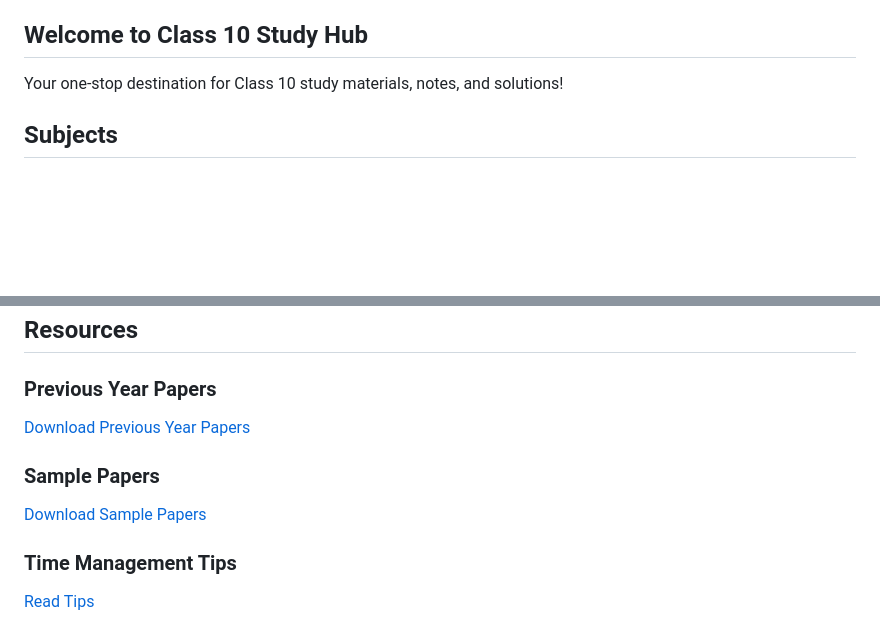
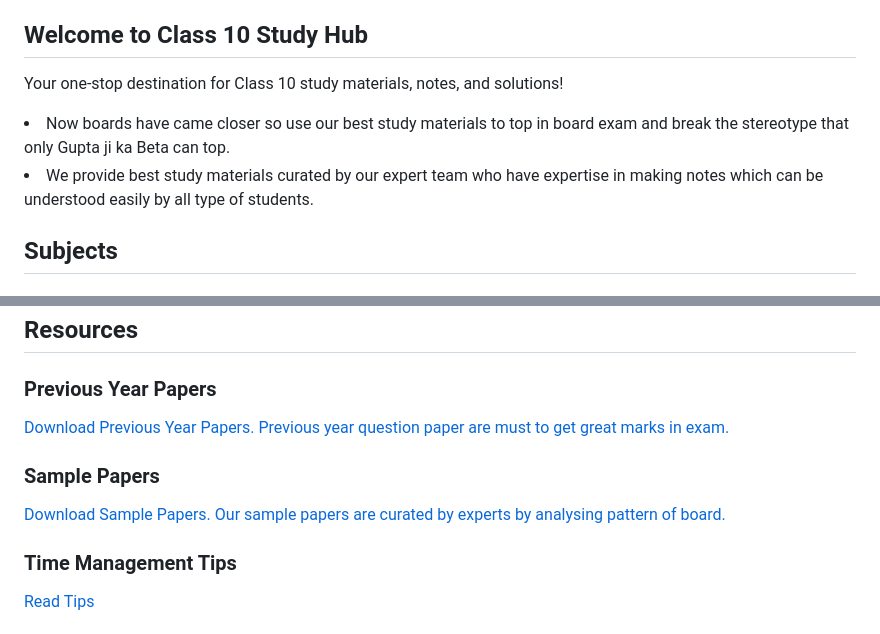
Before and after one commit to DJ420-gif/Studymaster, a Markdown page: README.md, 2 parts joined by grey strips. Rendered like a GitHub page; blank space fills up the shorter version.

```diff
--- a/README.md
+++ b/README.md
@@ -349,7 +349,8 @@ footer p {
     </header>
     <section id="home" class="section">
         <h2>Welcome to Class 10 Study Hub</h2>
-        <p>Your one-stop destination for Class 10 study materials, notes, and solutions!</p>
+        <p>Your one-stop destination for Class 10 study materials, notes, and solutions!
+        <li>Now boards have came closer so use our best study materials to top in board exam and break the stereotype that only Gupta ji ka Beta can top.</li><li>We provide best study materials curated by our expert team who have expertise in making notes which can be understood easily by all type of students. </li></p>
     </section>
     <section id="subjects" class="section">
         <h2>Subjects</h2>
@@ -406,11 +407,11 @@ footer p {
         <div class="resource-list">
             <div class="resource-item">
                 <h3>Previous Year Papers</h3>
-                <a href="previousyearpapers.html">Download Previous Year Papers</a>
+                <a href="previousyearpapers.html">Download Previous Year Papers. Previous year question paper are must to get great marks in exam. </a>
             </div>
             <div class="resource-item">
                 <h3>Sample Papers</h3>
-                <a href="#">Download Sample Papers</a>
+                <a href="#">Download Sample Papers. Our sample papers are curated by experts by analysing pattern of board. </a>
             </div>
             <div class="resource-item">
                 <h3>Time Management Tips</h3>
```
